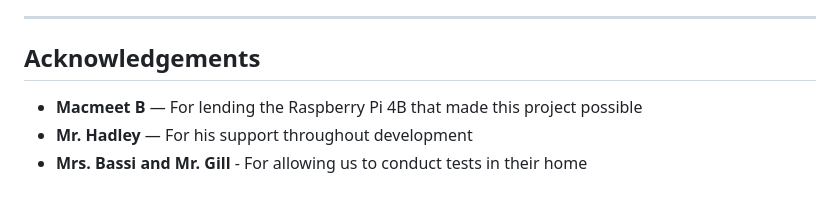
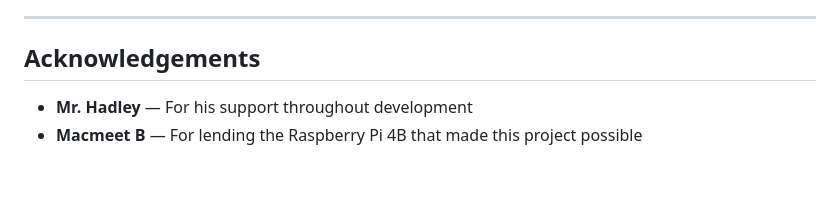
Before and after one commit to AbhiramV010/Iris-Lite, a Markdown page: README.md, the part around one of its changes. Rendered like a GitHub page.

```diff
--- a/README.md
+++ b/README.md
@@ -202,6 +202,5 @@ Any modifications or derivatives **must** be redistributed under the same licens
 
 ## Acknowledgements
 
+- **Mr. Hadley** — For his support throughout development
 - **Macmeet B** — For lending the Raspberry Pi 4B that made this project possible
-- **Mr. Hadley** — For his support throughout development
-- **Mrs. Bassi and Mr. Gill** - For allowing us to conduct tests in their home
```
Also changed, not shown: other parts of README.md (+1 -1 lines).
